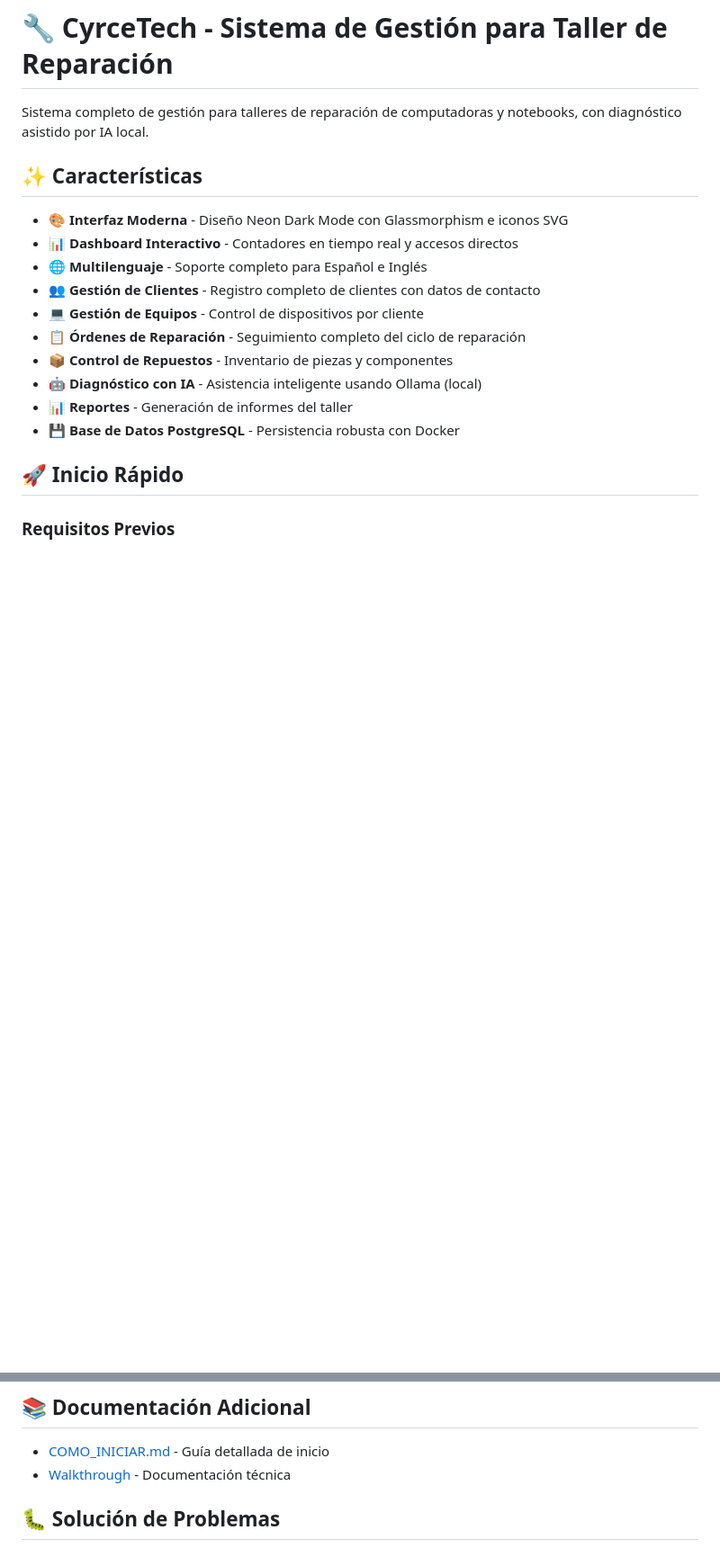
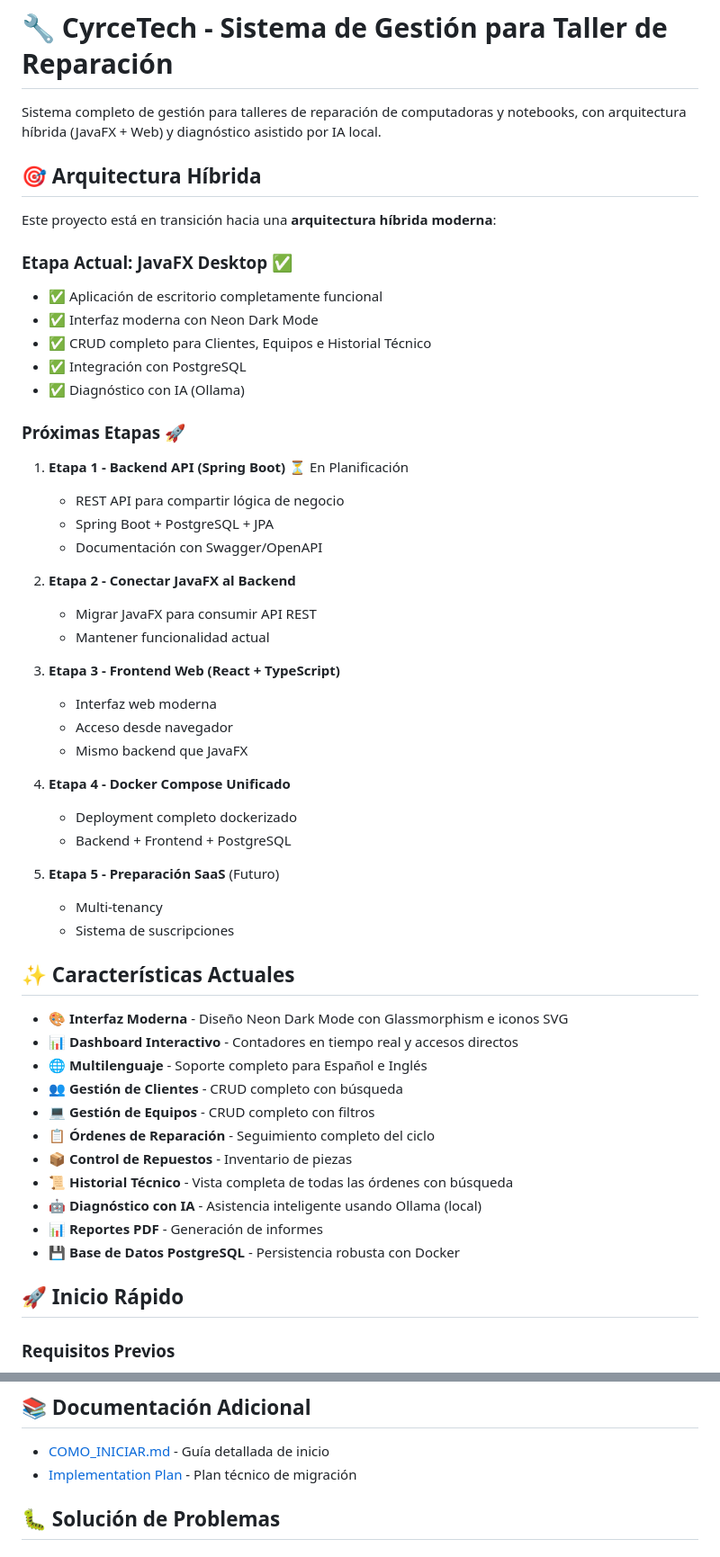
Before and after one commit to enri312/cyrcetech, a Markdown page: README.md, 2 parts joined by grey strips. Shown at 90% size. Drawn GitHub-style; blank space fills up the shorter version.

```diff
--- a/README.md
+++ b/README.md
@@ -1,18 +1,53 @@
 # 🔧 CyrceTech - Sistema de Gestión para Taller de Reparación
 
-Sistema completo de gestión para talleres de reparación de computadoras y notebooks, con diagnóstico asistido por IA local.
+Sistema completo de gestión para talleres de reparación de computadoras y notebooks, con arquitectura híbrida (JavaFX + Web) y diagnóstico asistido por IA local.
 
-## ✨ Características
+## 🎯 Arquitectura Híbrida
+
+Este proyecto está en transición hacia una **arquitectura híbrida moderna**:
+
+### Etapa Actual: JavaFX Desktop ✅
+- ✅ Aplicación de escritorio completamente funcional
+- ✅ Interfaz moderna con Neon Dark Mode
+- ✅ CRUD completo para Clientes, Equipos e Historial Técnico
+- ✅ Integración con PostgreSQL
+- ✅ Diagnóstico con IA (Ollama)
+
+### Próximas Etapas 🚀
+1. **Etapa 1 - Backend API (Spring Boot)** ⏳ En Planificación
+   - REST API para compartir lógica de negocio
+   - Spring Boot + PostgreSQL + JPA
+   - Documentación con Swagger/OpenAPI
+
+2. **Etapa 2 - Conectar JavaFX al Backend**
+   - Migrar JavaFX para consumir API REST
+   - Mantener funcionalidad actual
+
+3. **Etapa 3 - Frontend Web (React + TypeScript)**
+   - Interfaz web moderna
+   - Acceso desde navegador
+   - Mismo backend que JavaFX
+
+4. **Etapa 4 - Docker Compose Unificado**
+   - Deployment completo dockerizado
+   - Backend + Frontend + PostgreSQL
+
+5. **Etapa 5 - Preparación SaaS** (Futuro)
+   - Multi-tenancy
+   - Sistema de suscripciones
+
+## ✨ Características Actuales
 
 - 🎨 **Interfaz Moderna** - Diseño Neon Dark Mode con Glassmorphism e iconos SVG
 - 📊 **Dashboard Interactivo** - Contadores en tiempo real y accesos directos
 - 🌐 **Multilenguaje** - Soporte completo para Español e Inglés
-- 👥 **Gestión de Clientes** - Registro completo de clientes con datos de contacto
-- 💻 **Gestión de Equipos** - Control de dispositivos por cliente
-- 📋 **Órdenes de Reparación** - Seguimiento completo del ciclo de reparación
-- 📦 **Control de Repuestos** - Inventario de piezas y componentes
+- 👥 **Gestión de Clientes** - CRUD completo con búsqueda
+- 💻 **Gestión de Equipos** - CRUD completo con filtros
+- 📋 **Órdenes de Reparación** - Seguimiento completo del ciclo
+- 📦 **Control de Repuestos** - Inventario de piezas
+- 📜 **Historial Técnico** - Vista completa de todas las órdenes con búsqueda
 - 🤖 **Diagnóstico con IA** - Asistencia inteligente usando Ollama (local)
-- 📊 **Reportes** - Generación de informes del taller
+- 📊 **Reportes PDF** - Generación de informes
 - 💾 **Base de Datos PostgreSQL** - Persistencia robusta con Docker
 
 ## 🚀 Inicio Rápido
@@ -127,7 +175,7 @@ cyrcetech/
 ## 📚 Documentación Adicional
 
 - [COMO_INICIAR.md](COMO_INICIAR.md) - Guía detallada de inicio
-- [Walkthrough](https://github.com/user/cyrcetech/wiki) - Documentación técnica
+- [Implementation Plan](/.gemini/antigravity/brain/*/implementation_plan.md) - Plan técnico de migración
 
 ## 🐛 Solución de Problemas
 
```
Also changed, not shown: other parts of README.md (+48 -21 lines).
